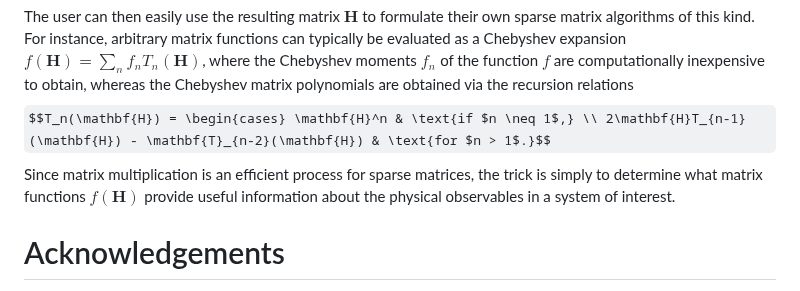
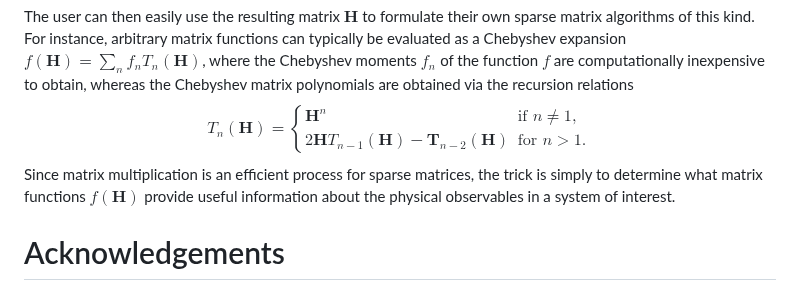
Before and after one commit to jabirali/bodge, a Markdown page: paper.md, the part around the change. GitHub-like rendering; some formulas as TeX source.

Commit message:
fix: equations

````diff
--- a/paper.md
+++ b/paper.md
@@ -92,7 +92,7 @@ A modern alternative to matrix diagonalization is a series of algorithms based o
 H = system.matrix(format="csr")
 ```
 The user can then easily use the resulting matrix $\mathbf{H}$ to formulate their own sparse matrix algorithms of this kind. For instance, arbitrary matrix functions can typically be evaluated as a Chebyshev expansion $f(\mathbf{H}) = \sum_n f_n T_n(\mathbf{H})$, where the Chebyshev moments $f_n$ of the function $f$ are computationally inexpensive to obtain, whereas the Chebyshev matrix polynomials are obtained via the recursion relations
-$$T_n(\mathbf{H}) = \begin{cases} \mathbf{H}^n & \text{if $n \neq 1$,} \\ 2\mathbf{H}T_{n-1}(\mathbf{H}) - \mathbf{T}_{n-2}(\mathbf{H}) & \text{for $n > 1$.}$$
+$$T_n(\mathbf{H}) = \begin{cases} \mathbf{H}^n & \text{if $n \neq 1$,} \\ 2\mathbf{H}T_{n-1}(\mathbf{H}) - \mathbf{T}_{n-2}(\mathbf{H}) & \text{for $n > 1$.} \end{cases}$$
 Since matrix multiplication is an efficient process for sparse matrices, the trick is simply to determine what matrix functions $f(\mathbf{H})$ provide useful information about the physical observables in a system of interest.
 
 # Acknowledgements
````
